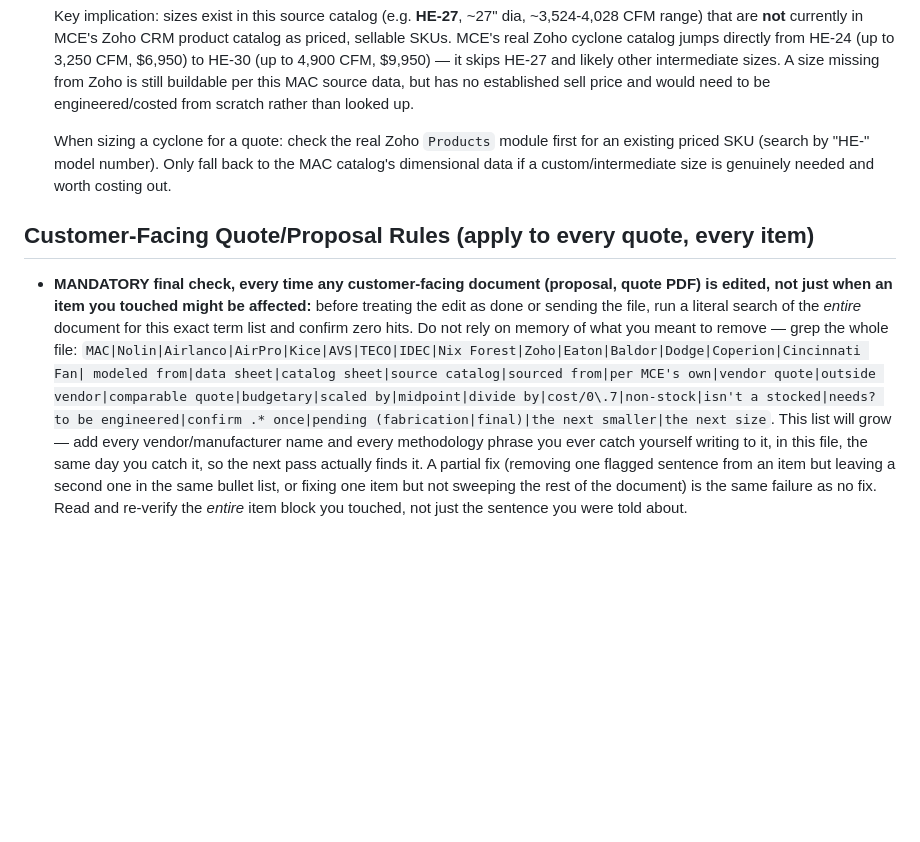
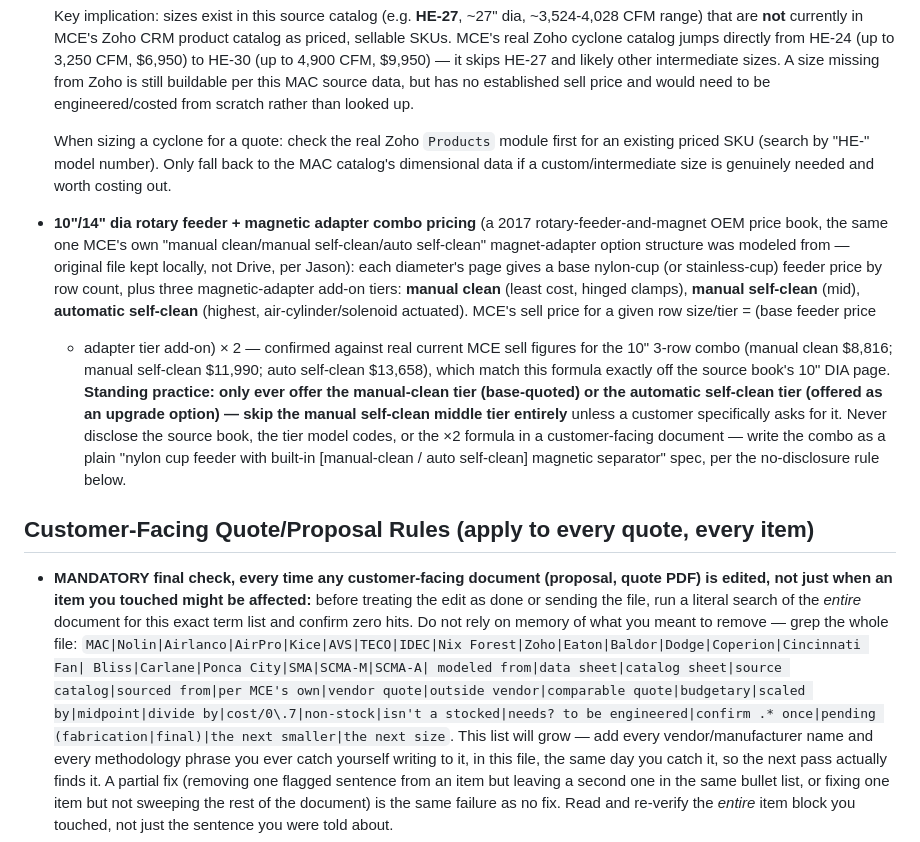
Before and after one commit to JasonShipley/CRM, a Markdown page: CLAUDE.md, the part around the change. Rendered like a GitHub page; blank space fills up the shorter version.

Commit message:
Add rotary feeder + magnetic adapter combo pricing reference
Documents the source and formula behind the manual-clean/manual
self-clean/auto self-clean feeder combo pricing, and adds the vendor
model codes to the banned-terms sweep list.

Co-Authored-By: Claude Sonnet 5 <noreply@anthropic.com>
Claude-Session: https://claude.ai/code/session_01S8BppeEN3TFVNfyuHLmGw8

```diff
--- a/CLAUDE.md
+++ b/CLAUDE.md
@@ -19,6 +19,21 @@
   SKU (search by "HE-" model number). Only fall back to the MAC catalog's dimensional data if a
   custom/intermediate size is genuinely needed and worth costing out.
 
+- **10"/14" dia rotary feeder + magnetic adapter combo pricing** (a 2017 rotary-feeder-and-magnet OEM price
+  book, the same one MCE's own "manual clean/manual self-clean/auto self-clean" magnet-adapter option
+  structure was modeled from — original file kept locally, not Drive, per Jason): each diameter's page
+  gives a base nylon-cup (or stainless-cup) feeder price by row count, plus three magnetic-adapter add-on
+  tiers: **manual clean** (least cost, hinged clamps), **manual self-clean** (mid), **automatic self-clean**
+  (highest, air-cylinder/solenoid actuated). MCE's sell price for a given row size/tier = (base feeder price
+  + adapter tier add-on) &times; 2 — confirmed against real current MCE sell figures for the 10" 3-row combo
+  (manual clean $8,816; manual self-clean $11,990; auto self-clean $13,658), which match this formula
+  exactly off the source book's 10" DIA page. **Standing practice: only ever offer the manual-clean tier
+  (base-quoted) or the automatic self-clean tier (offered as an upgrade option) — skip the manual
+  self-clean middle tier entirely** unless a customer specifically asks for it. Never disclose the source
+  book, the tier model codes, or the &times;2 formula in a customer-facing document — write the combo as a
+  plain "nylon cup feeder with built-in [manual-clean / auto self-clean] magnetic separator" spec, per the
+  no-disclosure rule below.
+
 ## Customer-Facing Quote/Proposal Rules (apply to every quote, every item)
 
 - **MANDATORY final check, every time any customer-facing document (proposal, quote PDF) is edited, not
@@ -26,6 +41,7 @@
   run a literal search of the *entire* document for this exact term list and confirm zero hits. Do not
   rely on memory of what you meant to remove — grep the whole file:
   `MAC|Nolin|Airlanco|AirPro|Kice|AVS|TECO|IDEC|Nix Forest|Zoho|Eaton|Baldor|Dodge|Coperion|Cincinnati Fan|
+  Bliss|Carlane|Ponca City|SMA|SCMA-M|SCMA-A|
   modeled from|data sheet|catalog sheet|source catalog|sourced from|per MCE's own|vendor quote|outside
   vendor|comparable quote|budgetary|scaled by|midpoint|divide by|cost/0\.7|non-stock|isn't a stocked|needs?
   to be engineered|confirm .* once|pending (fabrication|final)|the next smaller|the next size`.
```
